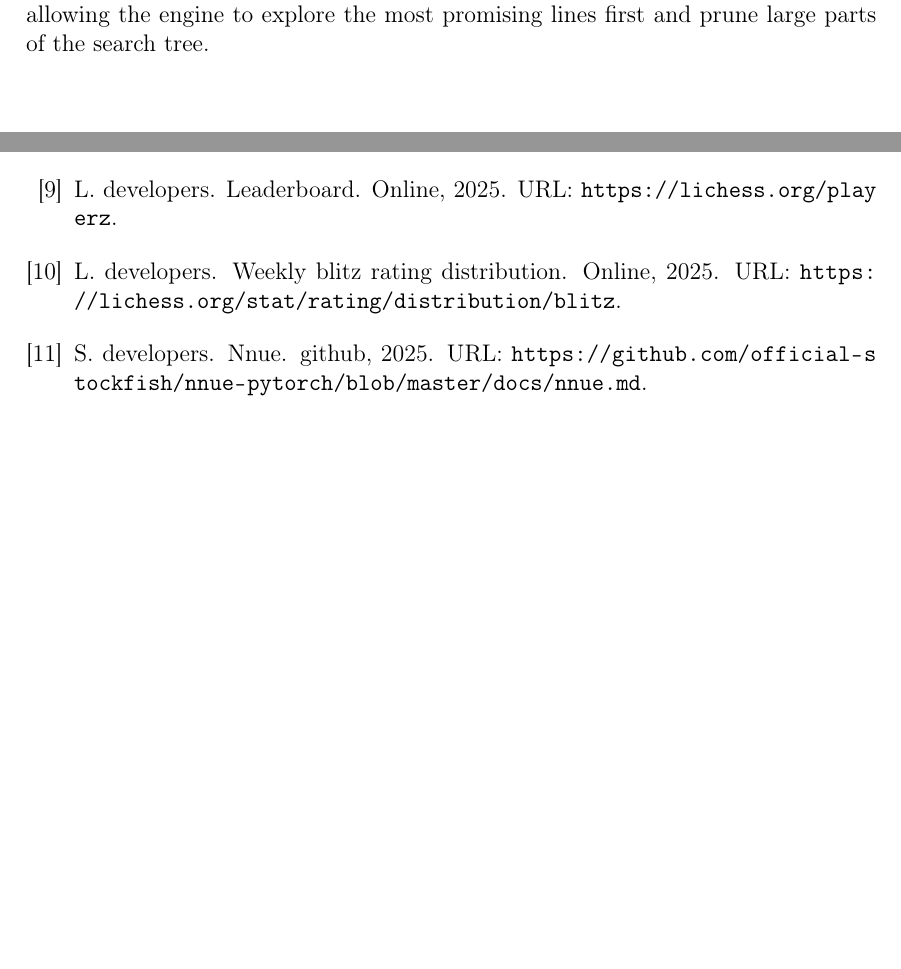
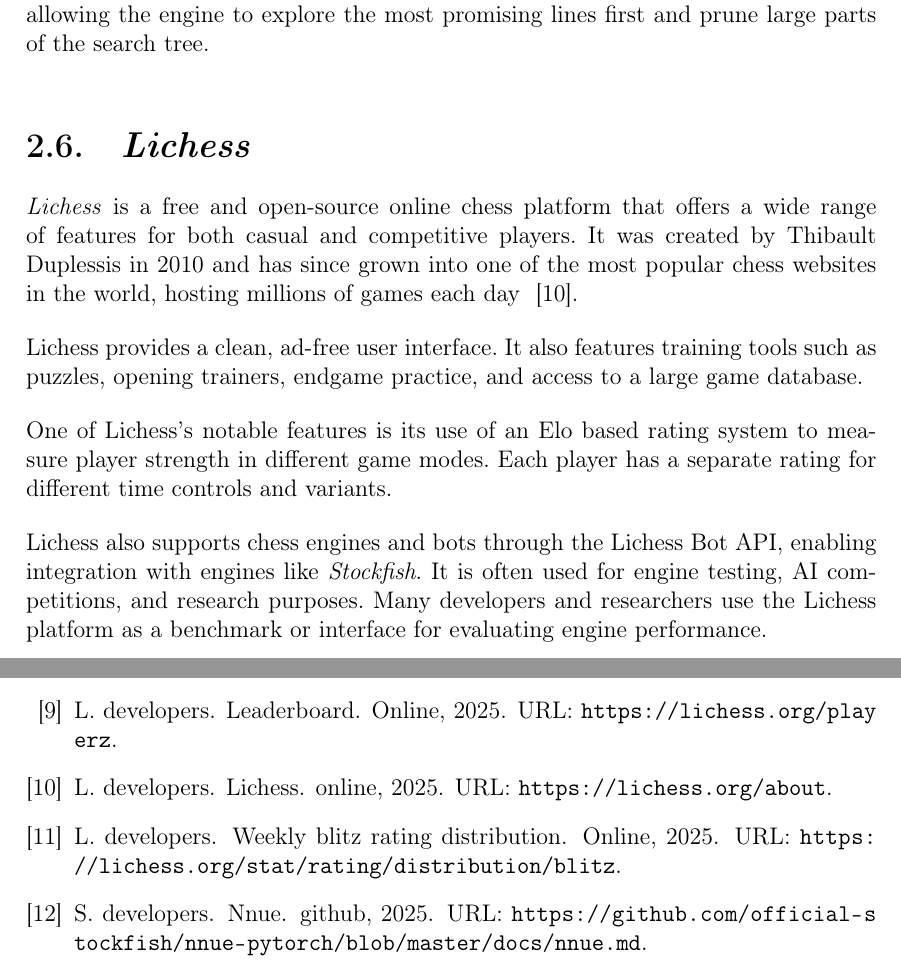
Before and after one commit to LauraWangQiu/AlphaDeepChess, a LaTeX book (docs/AlphaDeepChess/TFGTeXiS.tex, which reads docs/AlphaDeepChess/Capitulos/EstadoDeLaCuestion.tex): two parts of pages 44 and 91 of 94, joined at a grey line, cut so that both start at the same text, the shorter picture padded with empty space. The pictures show the PDF file docs/AlphaDeepChess/TFGTeXiS.pdf that the author committed with the source.

Commit message:
lichess chapter

```diff
--- a/docs/AlphaDeepChess/Capitulos/EstadoDeLaCuestion.tex
+++ b/docs/AlphaDeepChess/Capitulos/EstadoDeLaCuestion.tex
@@ -468,3 +468,22 @@
 \vspace{1em}
 
 \par The key component of \textit{Stockfish}'s strength is its use of machine learning algorithms to evaluate chess positions more accurately, in particular, \textit{Stockfish} uses NNUE (Efficiently Updatable Neural Network), a neural network architecture originally developed for shogi engines and later adapted for chess ~\cite{NNUE}. NNUE efficiently evaluates positions by finding and learning complex piece patterns. It is optimized to run quickly even on CPUs and significantly improves move ordering (see Chapter~\ref{cap:moveOrdering}), allowing the engine to explore the most promising lines first and prune large parts of the search tree.
+
+\vspace{1em}
+
+\section{\textit{Lichess}}
+\label{sec:lichess}
+
+\textit{Lichess} is a free and open-source online chess platform that offers a wide range of features for both casual and competitive players. It was created by Thibault Duplessis in 2010 and has since grown into one of the most popular chess websites in the world, hosting millions of games each day ~\cite{Lichess}.
+
+\vspace{1em}
+
+\noindent Lichess provides a clean, ad-free user interface. It also features training tools such as puzzles, opening trainers, endgame practice, and access to a large game database.
+
+\vspace{1em}
+
+\noindent One of Lichess's notable features is its use of an Elo based rating system to measure player strength in different game modes. Each player has a separate rating for different time controls and variants.
+
+\vspace{1em}
+
+\noindent Lichess also supports chess engines and bots through the Lichess Bot API, enabling integration with engines like \textit{Stockfish}. It is often used for engine testing, AI competitions, and research purposes. Many developers and researchers use the Lichess platform as a benchmark or interface for evaluating engine performance.
```
Also changed, not shown: docs/AlphaDeepChess/biblio.bib (+10 -1 lines), docs/AlphaDeepChess/TFGTeXiS.pdf.
